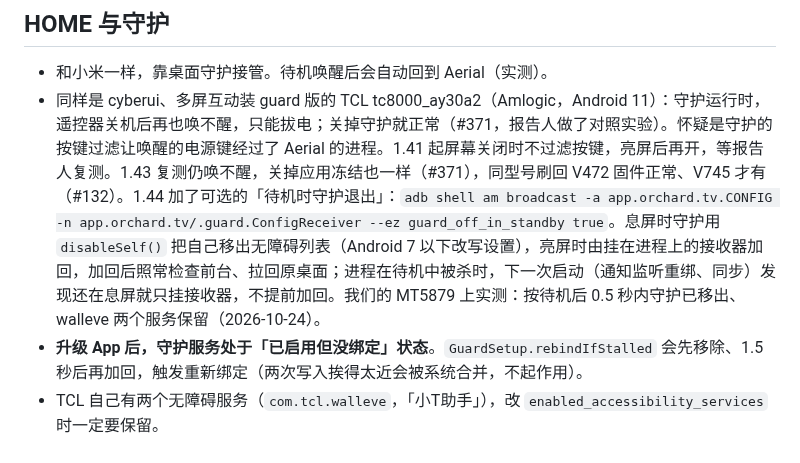
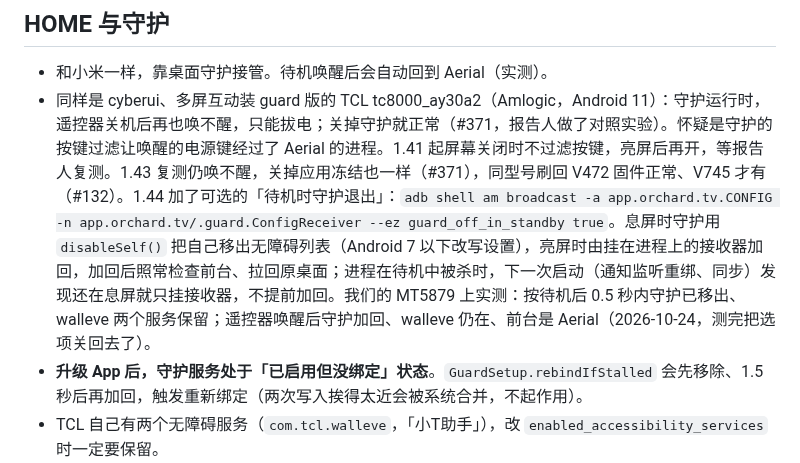
Before and after one commit to Bernardxu123/aerial-tv, a Markdown page: docs/devices/tcl-mt5879-cn.md, the part around the change. GitHub-like rendering.

Commit message:
Device notes: guard_off_in_standby woke fine on TCL MT5879
Co-Authored-By: Claude Opus 5.5 <noreply@anthropic.com>

```diff
--- a/docs/devices/tcl-mt5879-cn.md
+++ b/docs/devices/tcl-mt5879-cn.md
@@ -68,7 +68,7 @@ TCL 手机 App 有一个「把手机里的 APK 推到电视」的功能。电视
 ## HOME 与守护
 
 - 和小米一样，靠桌面守护接管。待机唤醒后会自动回到 Aerial（实测）。
-- 同样是 cyberui、多屏互动装 guard 版的 TCL tc8000_ay30a2（Amlogic，Android 11）：守护运行时，遥控器关机后再也唤不醒，只能拔电；关掉守护就正常（#371，报告人做了对照实验）。怀疑是守护的按键过滤让唤醒的电源键经过了 Aerial 的进程。1.41 起屏幕关闭时不过滤按键，亮屏后再开，等报告人复测。1.43 复测仍唤不醒，关掉应用冻结也一样（#371），同型号刷回 V472 固件正常、V745 才有（#132）。1.44 加了可选的「待机时守护退出」：`adb shell am broadcast -a app.orchard.tv.CONFIG -n app.orchard.tv/.guard.ConfigReceiver --ez guard_off_in_standby true`。息屏时守护用 `disableSelf()` 把自己移出无障碍列表（Android 7 以下改写设置），亮屏时由挂在进程上的接收器加回，加回后照常检查前台、拉回原桌面；进程在待机中被杀时，下一次启动（通知监听重绑、同步）发现还在息屏就只挂接收器，不提前加回。我们的 MT5879 上实测：按待机后 0.5 秒内守护已移出、walleve 两个服务保留（2026-10-24）。
+- 同样是 cyberui、多屏互动装 guard 版的 TCL tc8000_ay30a2（Amlogic，Android 11）：守护运行时，遥控器关机后再也唤不醒，只能拔电；关掉守护就正常（#371，报告人做了对照实验）。怀疑是守护的按键过滤让唤醒的电源键经过了 Aerial 的进程。1.41 起屏幕关闭时不过滤按键，亮屏后再开，等报告人复测。1.43 复测仍唤不醒，关掉应用冻结也一样（#371），同型号刷回 V472 固件正常、V745 才有（#132）。1.44 加了可选的「待机时守护退出」：`adb shell am broadcast -a app.orchard.tv.CONFIG -n app.orchard.tv/.guard.ConfigReceiver --ez guard_off_in_standby true`。息屏时守护用 `disableSelf()` 把自己移出无障碍列表（Android 7 以下改写设置），亮屏时由挂在进程上的接收器加回，加回后照常检查前台、拉回原桌面；进程在待机中被杀时，下一次启动（通知监听重绑、同步）发现还在息屏就只挂接收器，不提前加回。我们的 MT5879 上实测：按待机后 0.5 秒内守护已移出、walleve 两个服务保留；遥控器唤醒后守护加回、walleve 仍在、前台是 Aerial（2026-10-24，测完把选项关回去了）。
 - **升级 App 后，守护服务处于「已启用但没绑定」状态**。`GuardSetup.rebindIfStalled` 会先移除、1.5 秒后再加回，触发重新绑定（两次写入挨得太近会被系统合并，不起作用）。
 - TCL 自己有两个无障碍服务（`com.tcl.walleve`，「小T助手」），改 `enabled_accessibility_services` 时一定要保留。
 - 待机时网络 ADB 会断，但 adbd 不会被关；唤醒后能直接重连。
```
Also changed, not shown: docs/HANDOFF.md (+1 -1 lines).
